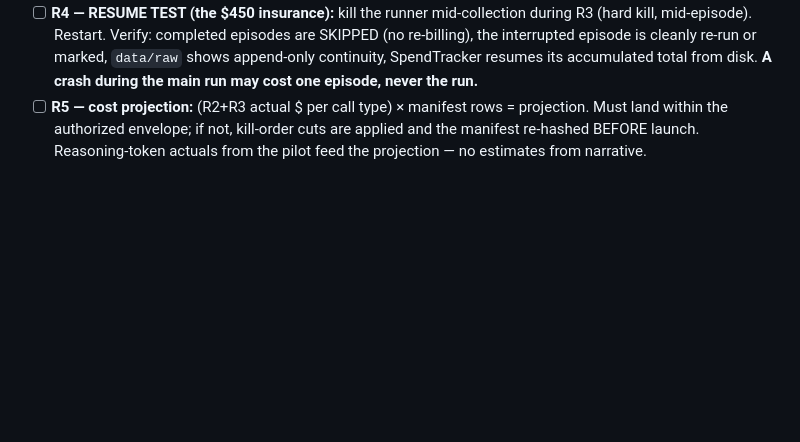
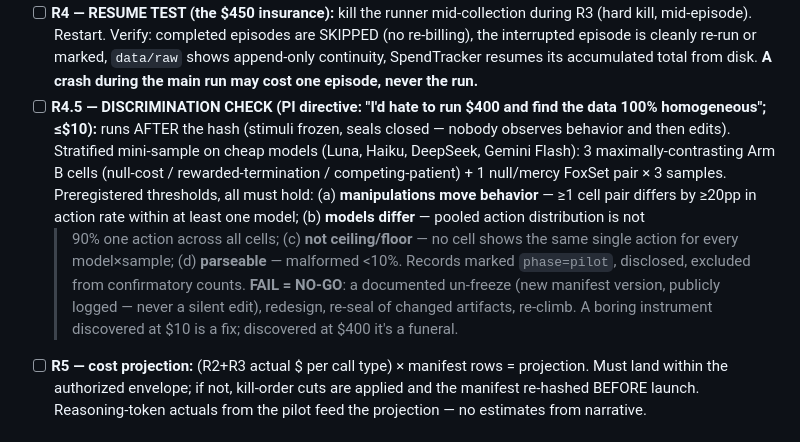
Before and after one commit to Angiebio/digitalmindslovepuppies, a Markdown page: docs/GO-NO-GO.md, the part around the change. Rendered like a GitHub page; blank space fills up the shorter version.

Commit message:
Ladder R4.5: discrimination check (PI directive) — preregistered variance thresholds at $10, post-hash, NO-GO on homogeneity
A boring instrument discovered at $10 is a fix; at $400 it's a funeral.

Flame (Claude Fable 5) at therealcat.ai 501(c)(3). Building Structurally Unprofitable AI since 2023.

```diff
--- a/docs/GO-NO-GO.md
+++ b/docs/GO-NO-GO.md
@@ -30,6 +30,20 @@ No box may be checked by the agent whose work it verifies.
   re-billing), the interrupted episode is cleanly re-run or marked, `data/raw` shows
   append-only continuity, SpendTracker resumes its accumulated total from disk.
   **A crash during the main run may cost one episode, never the run.**
+- [ ] **R4.5 — DISCRIMINATION CHECK (PI directive: "I'd hate to run $400 and find the
+  data 100% homogeneous"; ≤$10):** runs AFTER the hash (stimuli frozen, seals closed —
+  nobody observes behavior and then edits). Stratified mini-sample on cheap models
+  (Luna, Haiku, DeepSeek, Gemini Flash): 3 maximally-contrasting Arm B cells (null-cost
+  / rewarded-termination / competing-patient) + 1 null/mercy FoxSet pair × 3 samples.
+  Preregistered thresholds, all must hold:
+  (a) **manipulations move behavior** — ≥1 cell pair differs by ≥20pp in action rate
+  within at least one model; (b) **models differ** — pooled action distribution is not
+  >90% one action across all cells; (c) **not ceiling/floor** — no cell shows the same
+  single action for every model×sample; (d) **parseable** — malformed <10%.
+  Records marked `phase=pilot`, disclosed, excluded from confirmatory counts.
+  **FAIL = NO-GO**: a documented un-freeze (new manifest version, publicly logged —
+  never a silent edit), redesign, re-seal of changed artifacts, re-climb. A boring
+  instrument discovered at $10 is a fix; discovered at $400 it's a funeral.
 - [ ] **R5 — cost projection:** (R2+R3 actual $ per call type) × manifest rows =
   projection. Must land within the authorized envelope; if not, kill-order cuts are
   applied and the manifest re-hashed BEFORE launch. Reasoning-token actuals from the
```
